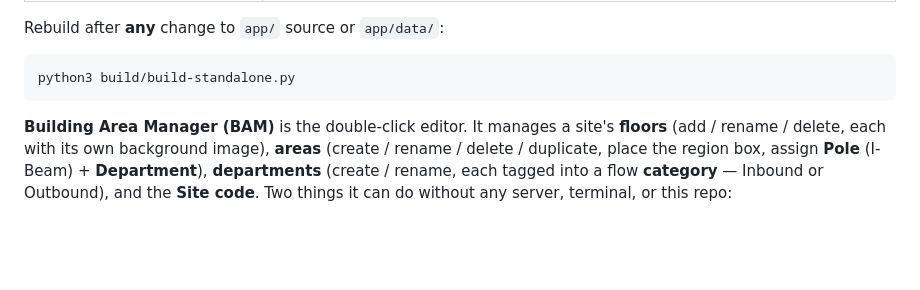
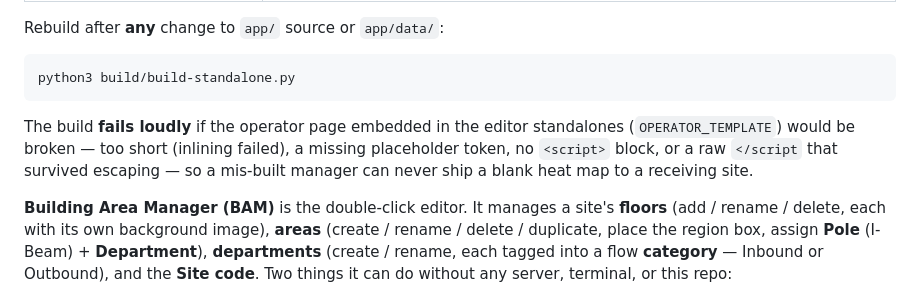
Before and after one commit to nguyenjesse/dwelling-inventory-heat-map-app, a Markdown page: README.md, the part around the change. GitHub-like rendering; blank space fills up the shorter version.

Commit message:
docs: note the build-time OPERATOR_TEMPLATE guard in README
Co-Authored-By: Claude Opus 4.8 <noreply@anthropic.com>
Claude-Session: https://claude.ai/code/session_01HgrEfvsg1vUQqbcTFvhBSc

````diff
--- a/README.md
+++ b/README.md
@@ -63,6 +63,12 @@ Rebuild after **any** change to `app/` source or `app/data/`:
 ```bash
 python3 build/build-standalone.py
 ```
+
+The build **fails loudly** if the operator page embedded in the editor
+standalones (`OPERATOR_TEMPLATE`) would be broken — too short (inlining failed), a
+missing placeholder token, no `<script>` block, or a raw `</script` that survived
+escaping — so a mis-built manager can never ship a blank heat map to a receiving
+site.
 
 **Building Area Manager (BAM)** is the double-click editor. It manages a site's
 **floors** (add / rename / delete, each with its own background image), **areas**
````
